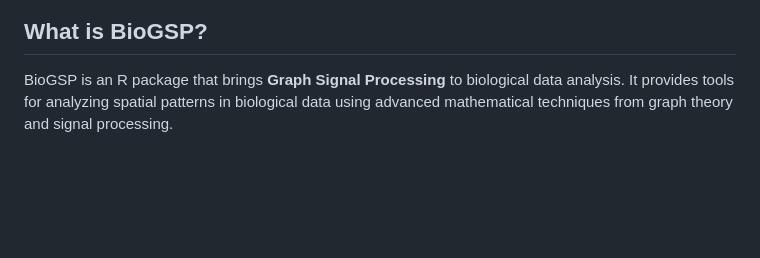
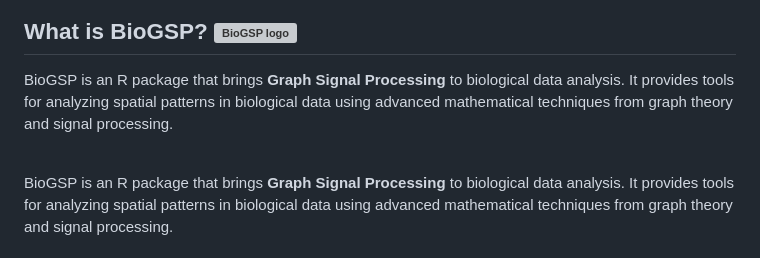
Before and after one commit to BMEngineeR/BioGSP, a Markdown page: README.md, the part around the change printed below. GitHub-like rendering; blank space fills up the shorter version; grey boxes are pictures that could not be loaded.

```diff
--- a/README.md
+++ b/README.md
@@ -4,7 +2,11 @@
 
 [![GitHub](https://img.shields.io/badge/GitHub-BMEngineeR%2FBioGSP-blue)](https://github.com/BMEngineeR/BioGSP)
 
-## What is BioGSP?
+## What is BioGSP? <img src="man/figures/logo.svg" align="right" width="150" alt="BioGSP logo" />
+
+BioGSP is an R package that brings **Graph Signal Processing** to biological data analysis. It provides tools for analyzing spatial patterns in biological data using advanced mathematical techniques from graph theory and signal processing.
+
+<br>
 
 BioGSP is an R package that brings **Graph Signal Processing** to biological data analysis. It provides tools for analyzing spatial patterns in biological data using advanced mathematical techniques from graph theory and signal processing.
 
```
Also changed, not shown: other parts of README.md (+0 -2 lines).
